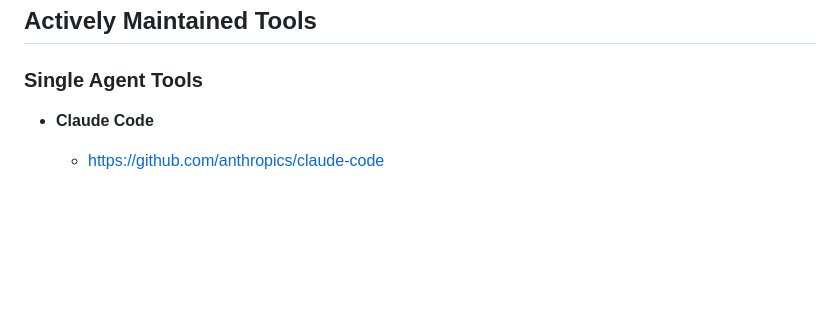
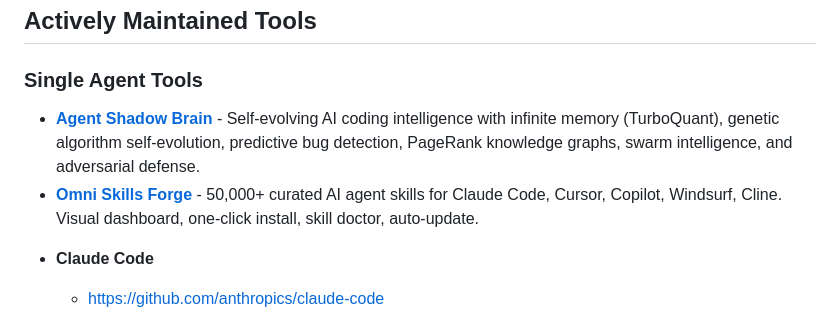
Before and after one commit to vanna-ai/Awesome-Vibe-Coding-CLI, a Markdown page: README.md, the part around the change. Drawn GitHub-style; blank space fills up the shorter version.

Commit message:
Add Agent Shadow Brain and Omni Skills Forge

```diff
--- a/README.md
+++ b/README.md
@@ -27,6 +27,8 @@ The sample results above were generated from the following prompt:
 
 ## Actively Maintained Tools
 ### Single Agent Tools
+- **[Agent Shadow Brain](https://github.com/theihtisham/agent-shadow-brain)** - Self-evolving AI coding intelligence with infinite memory (TurboQuant), genetic algorithm self-evolution, predictive bug detection, PageRank knowledge graphs, swarm intelligence, and adversarial defense.
+- **[Omni Skills Forge](https://github.com/theihtisham/omni-skills-forge)** - 50,000+ curated AI agent skills for Claude Code, Cursor, Copilot, Windsurf, Cline. Visual dashboard, one-click install, skill doctor, auto-update.
 * **Claude Code**
     - https://github.com/anthropics/claude-code
 
```
